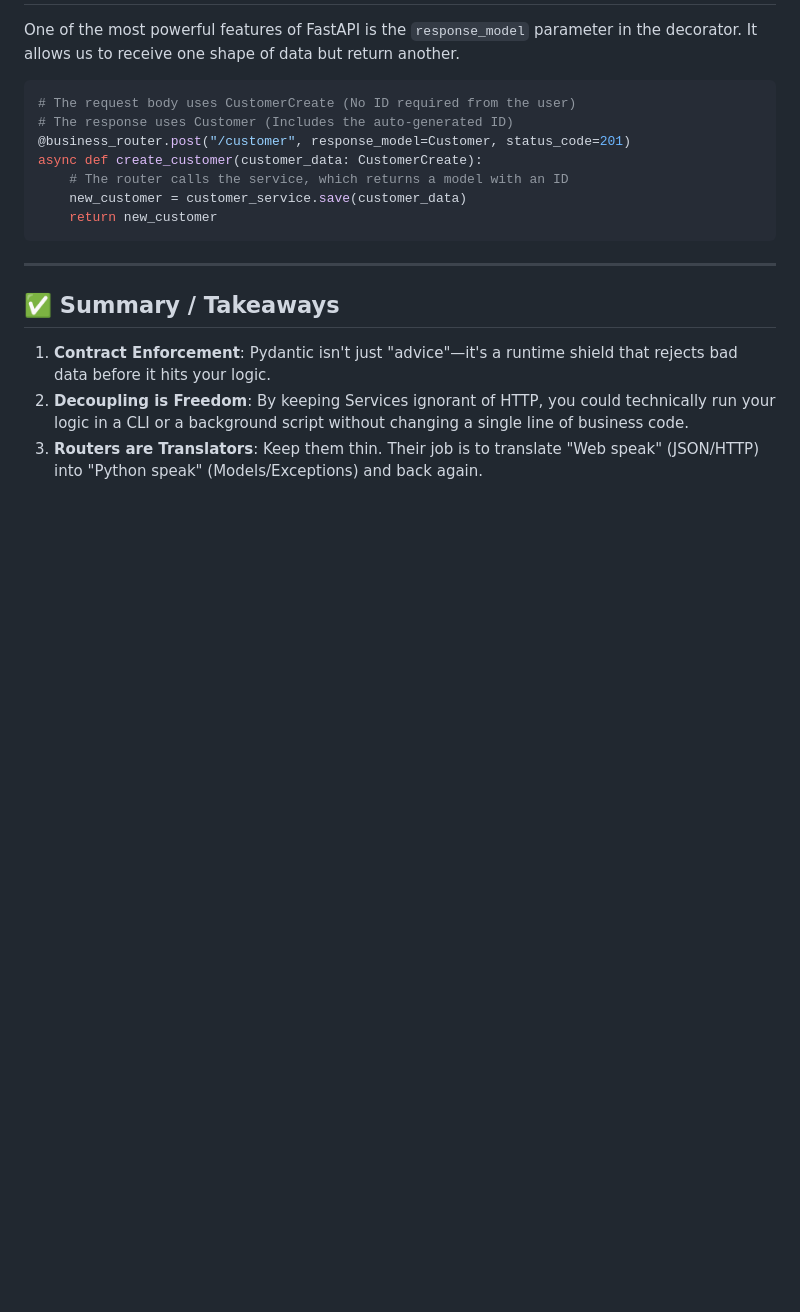
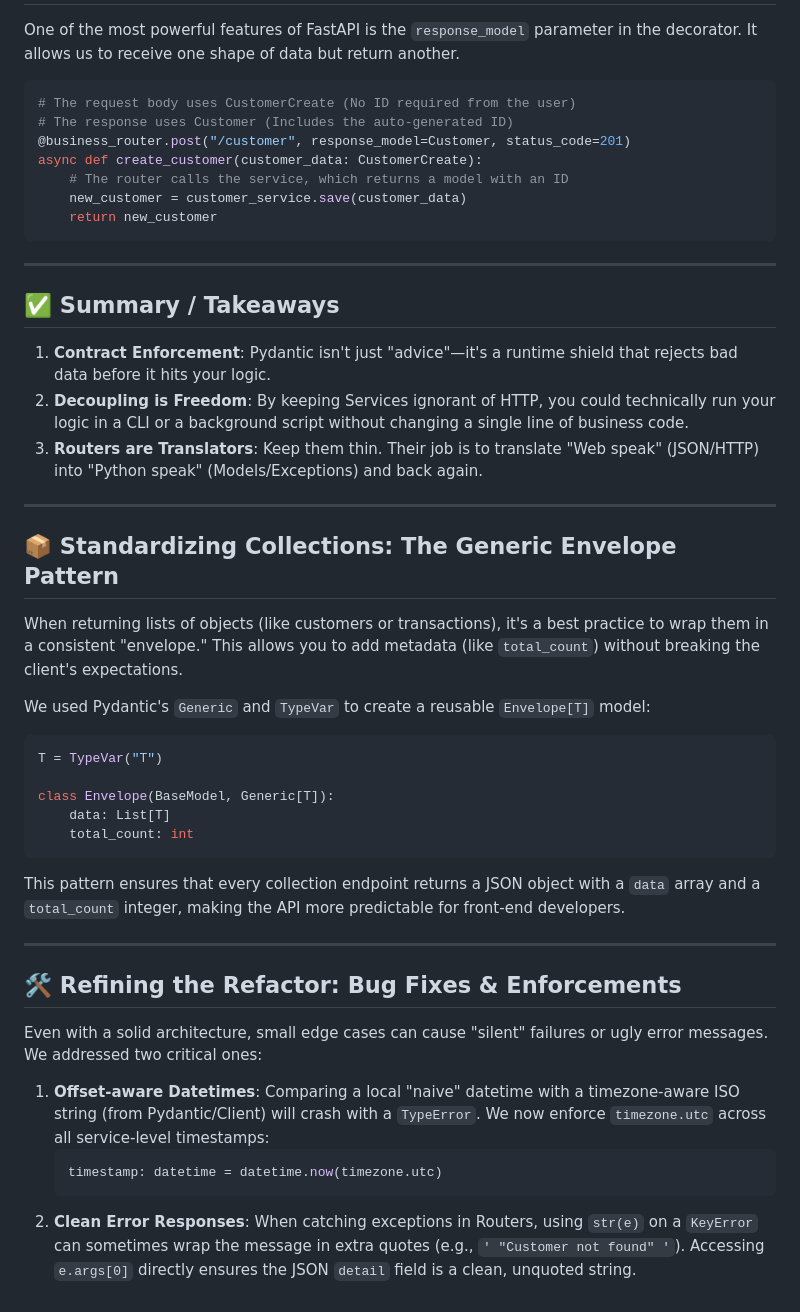
Before and after one commit to kiskaadee/curso-fastapi, a Markdown page: learn/07-separation-of-concerns.md, the part around the change. GitHub-like rendering; blank space fills up the shorter version.

Commit message:
docs(learn): document generic envelopes and datetime timezone fixes
- Add section detailing the implementation and benefits of the Generic Envelope pattern for collection responses.
- Document the resolution of offset-naive vs offset-aware datetime TypeErrors using timezone.utc.
- Record the e.args[0] extraction method for preventing nested quote artifacts in KeyError HTTP responses.

````diff
--- a/learn/07-separation-of-concerns.md
+++ b/learn/07-separation-of-concerns.md
@@ -59,3 +59,31 @@ async def create_customer(customer_data: CustomerCreate):
 1. **Contract Enforcement**: Pydantic isn't just "advice"—it's a runtime shield that rejects bad data before it hits your logic.
 2. **Decoupling is Freedom**: By keeping Services ignorant of HTTP, you could technically run your logic in a CLI or a background script without changing a single line of business code.
 3. **Routers are Translators**: Keep them thin. Their job is to translate "Web speak" (JSON/HTTP) into "Python speak" (Models/Exceptions) and back again.
+
+---
+
+## 📦 Standardizing Collections: The Generic Envelope Pattern
+When returning lists of objects (like customers or transactions), it's a best practice to wrap them in a consistent "envelope." This allows you to add metadata (like `total_count`) without breaking the client's expectations.
+
+We used Pydantic's `Generic` and `TypeVar` to create a reusable `Envelope[T]` model:
+
+```python
+T = TypeVar("T")
+
+class Envelope(BaseModel, Generic[T]):
+    data: List[T]
+    total_count: int
+```
+
+This pattern ensures that every collection endpoint returns a JSON object with a `data` array and a `total_count` integer, making the API more predictable for front-end developers.
+
+---
+
+## 🛠️ Refining the Refactor: Bug Fixes & Enforcements
+Even with a solid architecture, small edge cases can cause "silent" failures or ugly error messages. We addressed two critical ones:
+
+1. **Offset-aware Datetimes**: Comparing a local "naive" datetime with a timezone-aware ISO string (from Pydantic/Client) will crash with a `TypeError`. We now enforce `timezone.utc` across all service-level timestamps:
+   ```python
+   timestamp: datetime = datetime.now(timezone.utc)
+   ```
+2. **Clean Error Responses**: When catching exceptions in Routers, using `str(e)` on a `KeyError` can sometimes wrap the message in extra quotes (e.g., `' "Customer not found" '`). Accessing `e.args[0]` directly ensures the JSON `detail` field is a clean, unquoted string.
````
